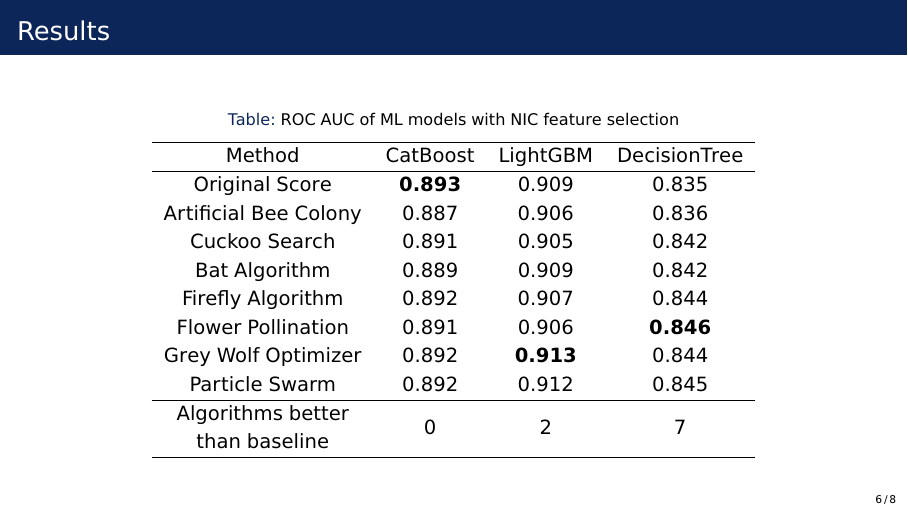
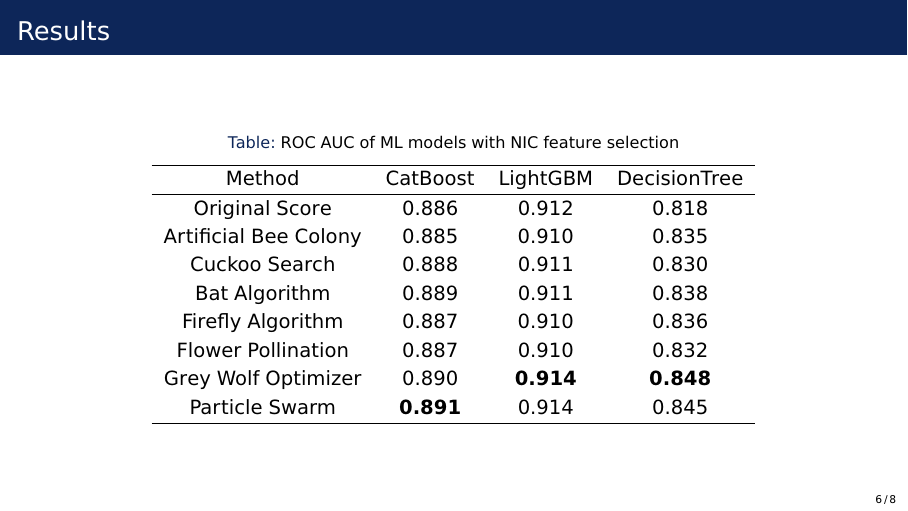
Before and after one commit to Dmitry057/NIC_Project, LaTeX slides (slides/main.tex): page 6 of 8. Compiled offline with pdfLaTeX.

Commit message:
Update main.tex

```diff
--- a/slides/main.tex
+++ b/slides/main.tex
@@ -128,17 +128,14 @@
 			\hline
 			Method                & CatBoost       & LightGBM       & DecisionTree   \\
 			\hline
-			Original Score        & \textbf{0.893} & 0.909          & 0.835          \\
-			Artificial Bee Colony & 0.887          & 0.906          & 0.836          \\
-			Cuckoo Search         & 0.891          & 0.905          & 0.842          \\
-			Bat Algorithm         & 0.889          & 0.909          & 0.842          \\
-			Firefly Algorithm     & 0.892          & 0.907          & 0.844          \\
-			Flower Pollination    & 0.891          & 0.906          & \textbf{0.846} \\
-			Grey Wolf Optimizer   & 0.892          & \textbf{0.913} & 0.844          \\
-			Particle Swarm        & 0.892          & 0.912          & 0.845          \\
-			\hline
-			\makecell{Algorithms better                                               \\
-			than baseline}        & 0              & 2              & 7              \\
+			Original Score        & 0.886 	       & 0.912          & 0.818          \\
+			Artificial Bee Colony & 0.885          & 0.910          & 0.835          \\
+			Cuckoo Search         & 0.888          & 0.911          & 0.830          \\
+			Bat Algorithm         & 0.889          & 0.911          & 0.838          \\
+			Firefly Algorithm     & 0.887          & 0.910          & 0.836          \\
+			Flower Pollination    & 0.887          & 0.910          & 0.832 \\
+			Grey Wolf Optimizer   & 0.890          & \textbf{0.914} & \textbf{0.848}          \\
+			Particle Swarm        & \textbf{0.891} & 0.914          & 0.845          \\
 			\hline
 		\end{tabular}
 	\end{table}
```
